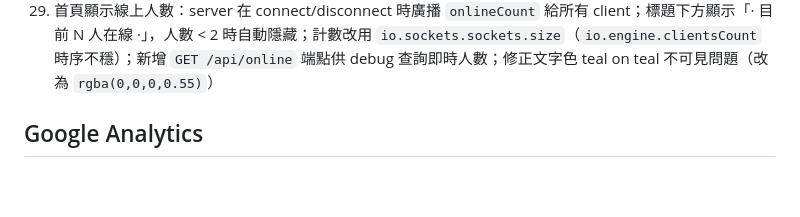
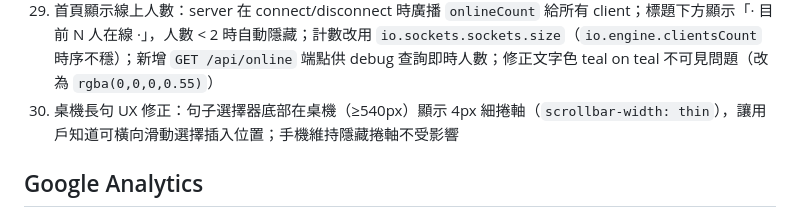
Before and after one commit to ritayen123/game, a Markdown page: CLAUDE.md, the part around the change. Drawn GitHub-style; blank space fills up the shorter version.

Commit message:
docs: 更新 CLAUDE.md 第30條，移除重複的28-29條
Co-Authored-By: Claude Sonnet 4.6 <noreply@anthropic.com>

```diff
--- a/CLAUDE.md
+++ b/CLAUDE.md
@@ -58,6 +58,7 @@ git push
 27. 修正 2 個衍生小 bug：knockVote label 更新後補 refreshIcons()（確保錘子 SVG 立即渲染）；leaveRoom 補清除 lobbyInterval（防止離開後計時器繼續背景執行）
 28. 載入速度優化：Google Fonts `@import` 改為 `<link preload>` 非阻塞載入；`logo.jpg` 轉 WebP（62KB→7KB，-89%），3 處引用全更新；Lucide/Socket.io 無法加 `defer`（inline script 直接依賴，加了遊戲會壞）
 29. 首頁顯示線上人數：server 在 connect/disconnect 時廣播 `onlineCount` 給所有 client；標題下方顯示「· 目前 N 人在線 ·」，人數 < 2 時自動隱藏；計數改用 `io.sockets.sockets.size`（`io.engine.clientsCount` 時序不穩）；新增 `GET /api/online` 端點供 debug 查詢即時人數；修正文字色 teal on teal 不可見問題（改為 `rgba(0,0,0,0.55)`）
+30. 桌機長句 UX 修正：句子選擇器底部在桌機（≥540px）顯示 4px 細捲軸（`scrollbar-width: thin`），讓用戶知道可橫向滑動選擇插入位置；手機維持隱藏捲軸不受影響
 
 ## Google Analytics
 - `fromnineon.com`：`G-K318HMNR62`（在 `/Users/yen/Project/fromnineon/index.html`）
```
